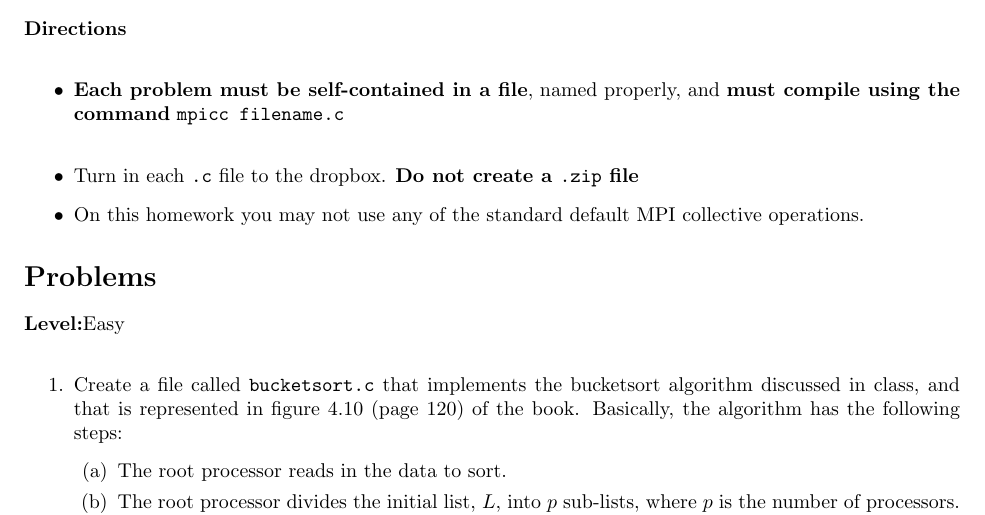
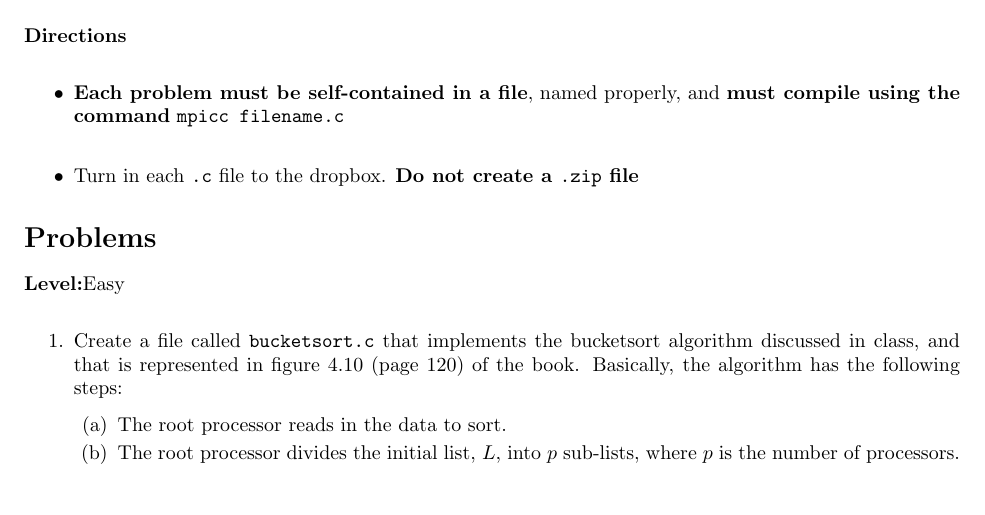
Before and after one commit to jeichholz/MACSSE3352017, a LaTeX problem sheet (Hw7/tex/Hw7.tex): part of page 1 of 6 before the commit and part of page 1 of 5 after it, cut so that both start at the same text, the shorter picture padded with empty space. Compiled offline with pdfLaTeX.

Commit message:
Removed "don't use standard collective operations" from homework document.

```diff
--- a/Hw7/tex/Hw7.tex
+++ b/Hw7/tex/Hw7.tex
@@ -22,8 +22,6 @@ Due 5/12
   \item Turn in each \tt{.c} file to the dropbox. \textbf{Do not
       create a \tt{.zip} file}
 
-  \item On this homework you may not use any of the standard default
-    MPI collective operations.
   \end{itemize}
 
 
```
Also changed, not shown: Hw7/tex/Hw7.pdf, 3 other files.
